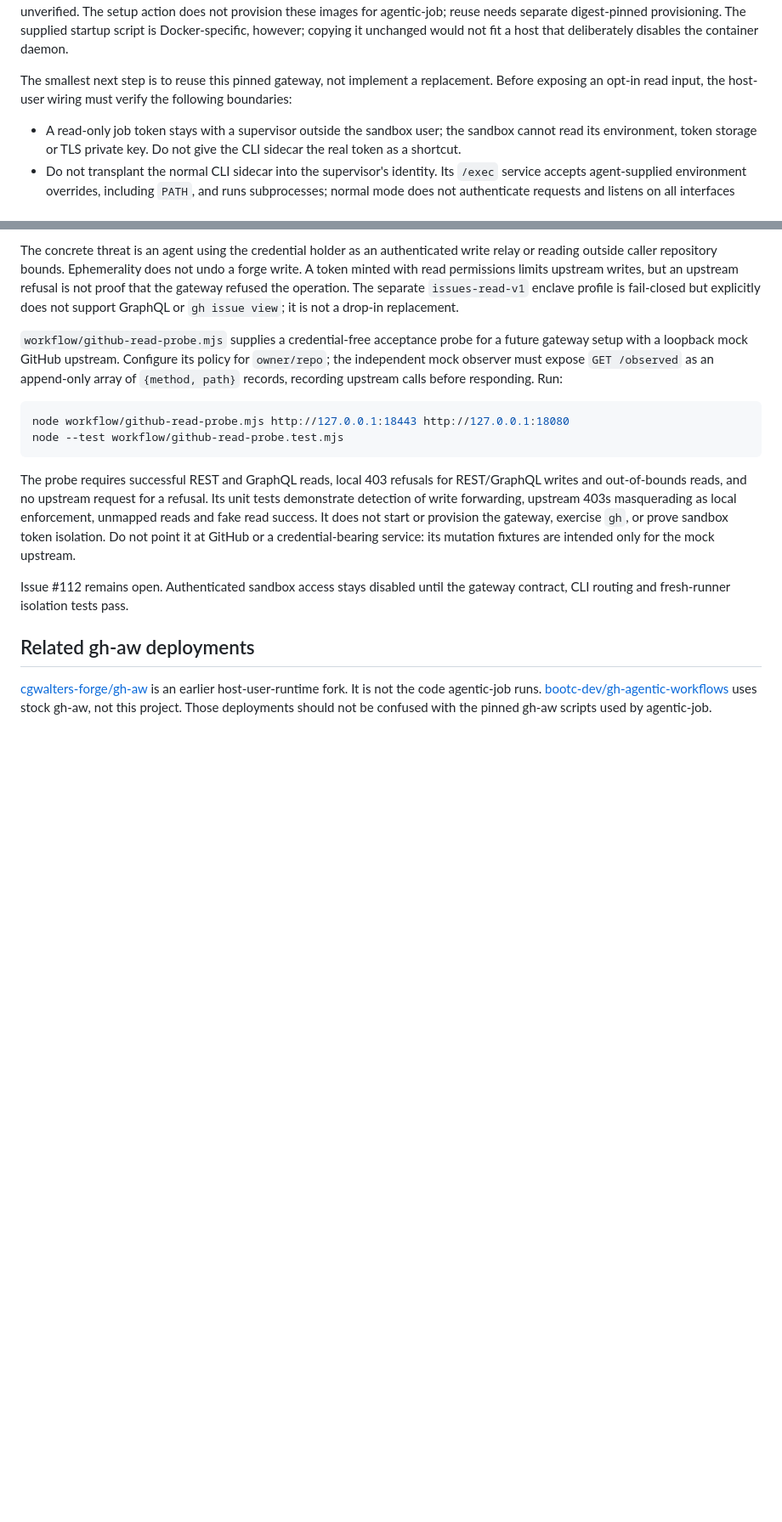
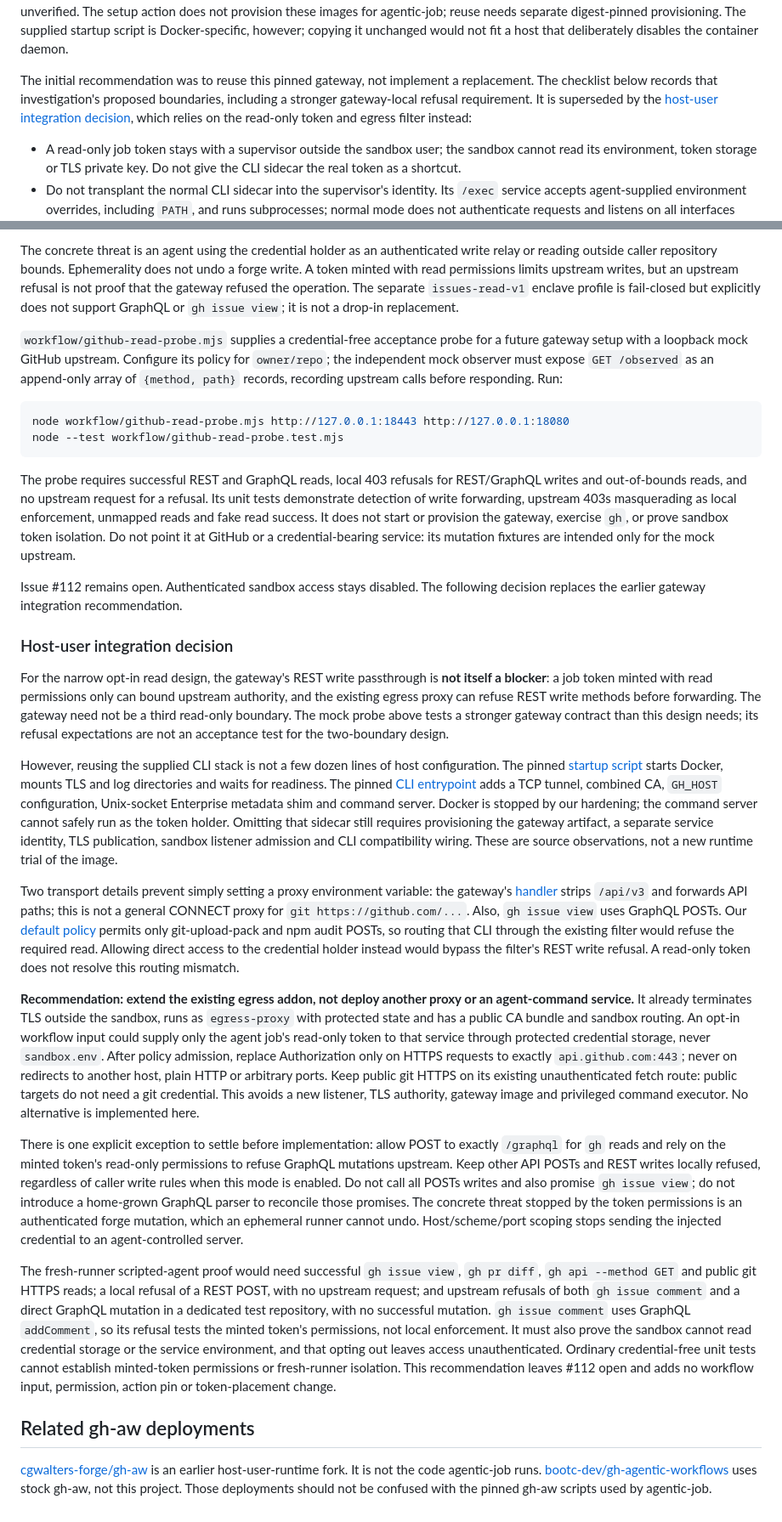
Before and after one commit to cgwalters-forge/agentic-job, a Markdown page: docs/background-ghaw.md, 2 parts joined by grey strips. Shown at 85% size. Rendered like a GitHub page; blank space fills up the shorter version.

Commit message:
docs: Avoid a second proxy stack for sandbox GitHub reads
Take the brief's explicit fallback: document why the pinned gateway/CLI stack exceeds a few dozen configuration lines and recommend token injection in the existing isolated egress proxy. Clarify that a read-only token plus egress refusal is sufficient for REST writes; GraphQL reads need an explicit POST exception. No workflow lines, permissions, action pins or token placement changed.

Generated-by: AI
Agent-run: https://github.com/bootc-dev/cgwalters-devspace-sandbox/actions/runs/37886120554
Agent-run: https://github.com/bootc-dev/cgwalters-devspace-sandbox/actions/runs/37889872750

```diff
--- a/docs/background-ghaw.md
+++ b/docs/background-ghaw.md
@@ -158,9 +160,11 @@ digest-pinned provisioning. The supplied
 startup script is Docker-specific, however; copying it unchanged would
 not fit a host that deliberately disables the container daemon.
 
-The smallest next step is to reuse this pinned gateway, not implement a
-replacement. Before exposing an opt-in read input, the host-user wiring
-must verify the following boundaries:
+The initial recommendation was to reuse this pinned gateway, not implement a
+replacement. The checklist below records that investigation's proposed
+boundaries, including a stronger gateway-local refusal requirement. It is
+superseded by the [host-user integration decision](#host-user-integration-decision),
+which relies on the read-only token and egress filter instead:
 
 - A read-only job token stays with a supervisor outside the sandbox user;
   the sandbox cannot read its environment, token storage or TLS private
@@ -230,8 +234,75 @@ It does not start or provision the gateway, exercise `gh`, or prove sandbox
 token isolation. Do not point it at GitHub or a credential-bearing service:
 its mutation fixtures are intended only for the mock upstream.
 
-Issue #112 remains open. Authenticated sandbox access stays disabled until
-the gateway contract, CLI routing and fresh-runner isolation tests pass.
+Issue #112 remains open. Authenticated sandbox access stays disabled. The
+following decision replaces the earlier gateway integration recommendation.
+
+### Host-user integration decision
+
+For the narrow opt-in read design, the gateway's REST write passthrough is
+**not itself a blocker**: a job token minted with read permissions only can
+bound upstream authority, and the existing egress proxy can refuse REST
+write methods before forwarding. The gateway need not be a third read-only
+boundary. The mock probe above tests a stronger gateway contract than this
+design needs; its refusal expectations are not an acceptance test for the
+two-boundary design.
+
+However, reusing the supplied CLI stack is not a few dozen lines of host
+configuration. The pinned
+[startup script](https://github.com/github/gh-aw/blob/c227508baacbbe271be6c5a4f303936840b3c813/actions/setup/sh/start_cli_proxy.sh)
+starts Docker, mounts TLS and log directories and
+waits for readiness. The pinned
+[CLI entrypoint](https://github.com/github/gh-aw-firewall/blob/275bb69827435ce3c06634f9277c7039f0c46374/containers/cli-proxy/entrypoint.sh)
+adds a TCP tunnel, combined CA, `GH_HOST` configuration, Unix-socket Enterprise
+metadata shim and command server. Docker is stopped by our hardening; the
+command server cannot safely run as the token holder. Omitting that sidecar
+still requires provisioning the gateway artifact, a separate service identity,
+TLS publication, sandbox listener admission and CLI compatibility wiring.
+These are source observations, not a new runtime trial of the image.
+
+Two transport details prevent simply setting a proxy environment variable:
+the gateway's [handler](https://github.com/github/gh-aw-mcpg/blob/03c6ca59170fe9179226d8d0a35bb01fd9327643/internal/proxy/handler.go)
+strips `/api/v3` and forwards API paths; this is not a general CONNECT proxy
+for `git https://github.com/...`. Also, `gh issue view` uses GraphQL POSTs.
+Our [default policy](../egress/policy.toml) permits only git-upload-pack and
+npm audit POSTs, so routing that CLI through the existing filter would refuse
+the required read. Allowing direct access to the credential holder instead
+would bypass the filter's REST write refusal. A read-only token does not
+resolve this routing mismatch.
+
+**Recommendation: extend the existing egress addon, not deploy another
+proxy or an agent-command service.** It already terminates TLS outside the
+sandbox, runs as `egress-proxy` with protected state and has a public CA bundle
+and sandbox routing. An opt-in workflow input could supply only the agent
+job's read-only token to that service through protected credential storage,
+never `sandbox.env`. After policy admission, replace Authorization only on
+HTTPS requests to exactly `api.github.com:443`; never on redirects to another
+host, plain HTTP or arbitrary ports. Keep public git HTTPS on its existing
+unauthenticated fetch route: public targets do not need a git credential.
+This avoids a new listener, TLS authority, gateway image and privileged
+command executor. No alternative is implemented here.
+
+There is one explicit exception to settle before implementation: allow POST
+to exactly `/graphql` for `gh` reads and rely on the minted token's read-only
+permissions to refuse GraphQL mutations upstream. Keep other API POSTs and
+REST writes locally refused, regardless of caller write rules when this mode
+is enabled. Do not call all POSTs writes and also promise `gh issue view`;
+do not introduce a home-grown GraphQL parser to reconcile those promises.
+The concrete threat stopped by the token permissions is an authenticated
+forge mutation, which an ephemeral runner cannot undo. Host/scheme/port
+scoping stops sending the injected credential to an agent-controlled server.
+
+The fresh-runner scripted-agent proof would need successful `gh issue view`,
+`gh pr diff`, `gh api --method GET` and public git HTTPS reads; a local refusal
+of a REST POST, with no upstream request; and upstream refusals of both
+`gh issue comment` and a direct GraphQL mutation in a dedicated test repository,
+with no successful mutation. `gh issue comment` uses GraphQL `addComment`, so
+its refusal tests the minted token's permissions, not local enforcement.
+It must also prove the sandbox cannot read credential storage or the service
+environment, and that opting out leaves access unauthenticated. Ordinary
+credential-free unit tests cannot establish minted-token permissions or
+fresh-runner isolation. This recommendation leaves #112 open and adds no
+workflow input, permission, action pin or token-placement change.
 
 ## Related gh-aw deployments
 
```
Also changed, not shown: other parts of docs/background-ghaw.md (+4 -2 lines), docs/workflow.md (+6 -4 lines).
